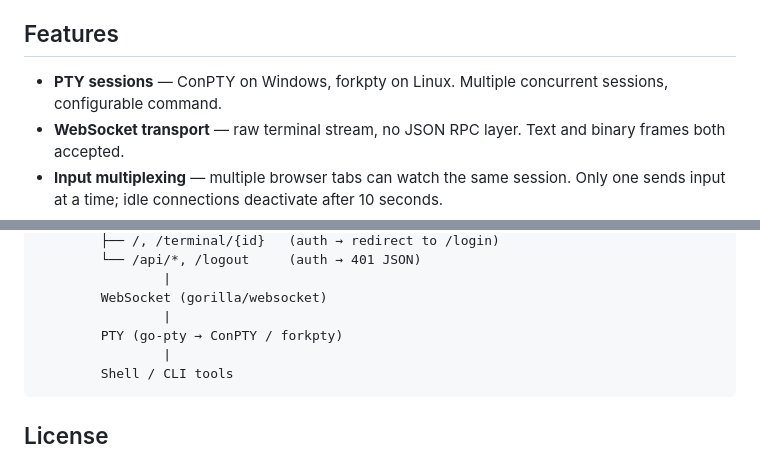
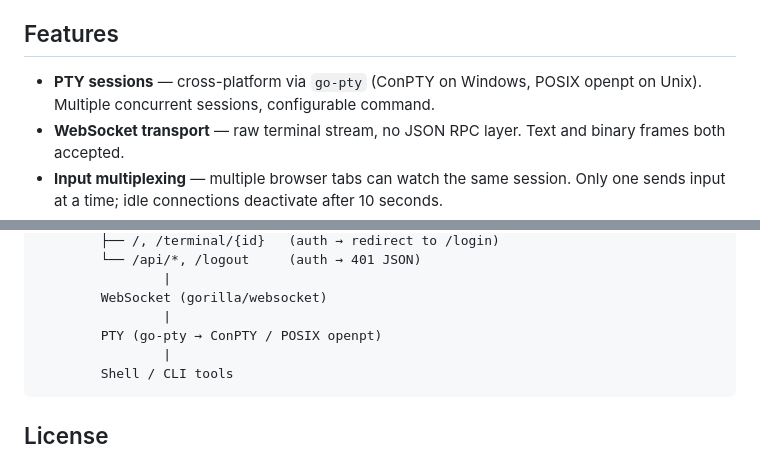
Before and after one commit to AHA1GE/RemoteTerminal, a Markdown page: README.md, 2 parts joined by grey strips. Drawn GitHub-style.

````diff
--- a/README.md
+++ b/README.md
@@ -82,7 +82,7 @@ Requires Go 1.21+. Cross-compiles to Windows and Linux (amd64 + arm64). `CGO_ENA
 
 ## Features
 
-- **PTY sessions** — ConPTY on Windows, forkpty on Linux. Multiple concurrent sessions, configurable command.
+- **PTY sessions** — cross-platform via `go-pty` (ConPTY on Windows, POSIX openpt on Unix). Multiple concurrent sessions, configurable command.
 - **WebSocket transport** — raw terminal stream, no JSON RPC layer. Text and binary frames both accepted.
 - **Input multiplexing** — multiple browser tabs can watch the same session. Only one sends input at a time; idle connections deactivate after 10 seconds.
 - **Ring buffer** — 1 MB per session. Replays output on reconnect from safe ANSI boundaries (clear screen, cursor home) to avoid garbled rendering.
@@ -111,7 +111,7 @@ Go net/http mux
                 |
         WebSocket (gorilla/websocket)
                 |
-        PTY (go-pty → ConPTY / forkpty)
+        PTY (go-pty → ConPTY / POSIX openpt)
                 |
         Shell / CLI tools
 ```
````
Also changed, not shown: CLAUDE.md (+2 -2 lines), implementplan.md (+2 -2 lines).
